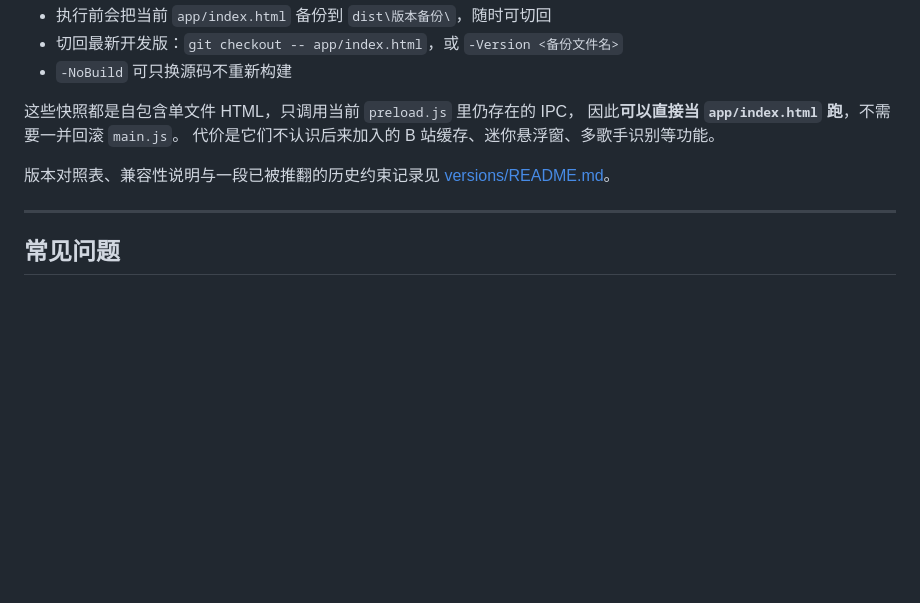
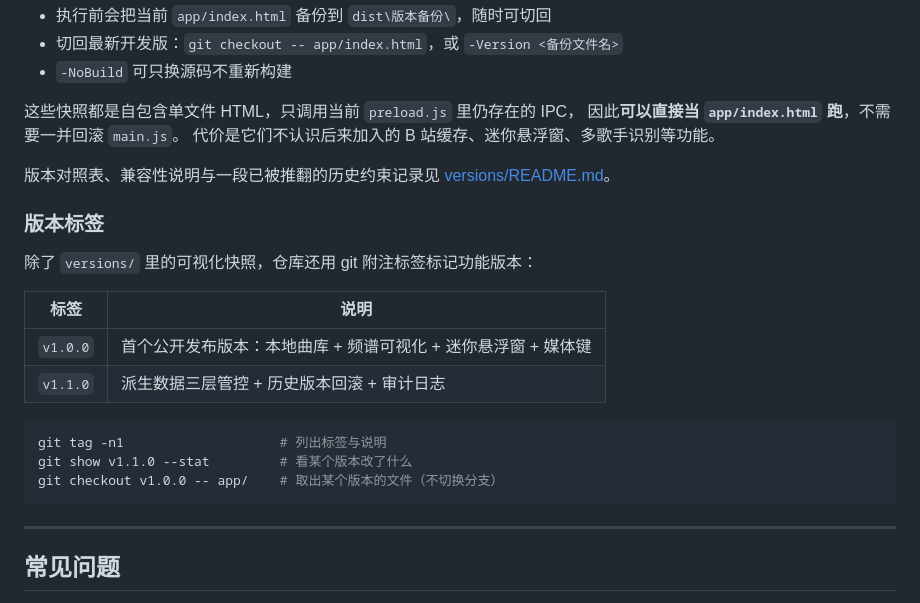
Before and after one commit to Konom1Hasu/Music-Player-WIth-Visualization, a Markdown page: README.md, the part around the change. GitHub-like rendering; blank space fills up the shorter version.

Commit message:
docs: 补充版本标签说明
- README 的「版本回滚」一节新增「版本标签」小节，列出 v1.0.0 / v1.1.0 及其用法
- docs\构建与安装.md 的推送流程补上第 6 步（推送标签）与标签用法
- docs\更新日志.md 的 [1.1.0] 变更项补上新增标签的记录

````diff
--- a/README.md
+++ b/README.md
@@ -345,6 +345,21 @@ cd Music-Player-WIth-Visualization
 
 版本对照表、兼容性说明与一段已被推翻的历史约束记录见 [versions/README.md](versions/README.md)。
 
+### 版本标签
+
+除了 `versions/` 里的可视化快照，仓库还用 git 附注标签标记功能版本：
+
+| 标签 | 说明 |
+| --- | --- |
+| `v1.0.0` | 首个公开发布版本：本地曲库 + 频谱可视化 + 迷你悬浮窗 + 媒体键 |
+| `v1.1.0` | 派生数据三层管控 + 历史版本回滚 + 审计日志 |
+
+```powershell
+git tag -n1                    # 列出标签与说明
+git show v1.1.0 --stat         # 看某个版本改了什么
+git checkout v1.0.0 -- app/    # 取出某个版本的文件（不切换分支）
+```
+
 ---
 
 ## 常见问题
````
Also changed, not shown: docs/更新日志.md (+2 -0 lines), docs/构建与安装.md (+20 -1 lines).
